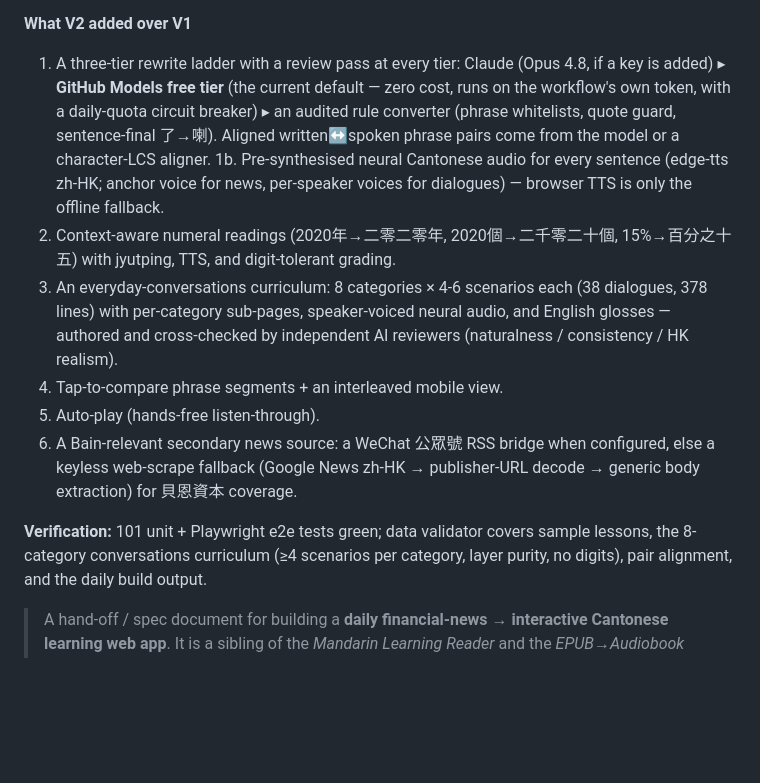
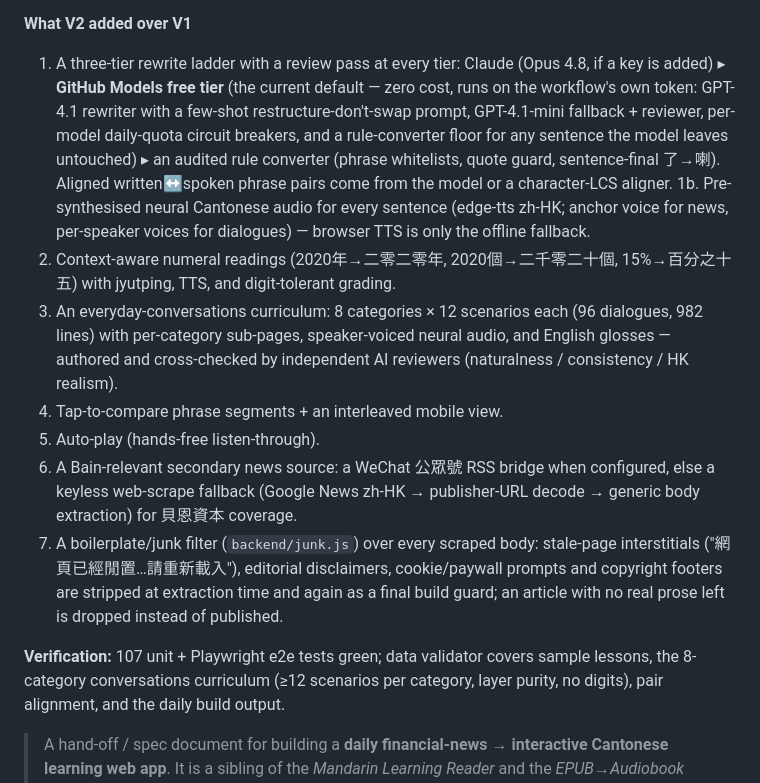
Before and after one commit to lyhjeremy/cantonese-learner-v2, a Markdown page: CANTONESE_FINANCE_LEARNER_OVERVIEW.md, the part around one of its changes. Drawn GitHub-style; blank space fills up the shorter version.

```diff
--- a/CANTONESE_FINANCE_LEARNER_OVERVIEW.md
+++ b/CANTONESE_FINANCE_LEARNER_OVERVIEW.md
@@ -23,17 +23,19 @@ kept for the original rationale.
 **What V2 added over V1**
 1. A three-tier rewrite ladder with a review pass at every tier: Claude
    (Opus 4.8, if a key is added) ▸ **GitHub Models free tier** (the current
-   default — zero cost, runs on the workflow's own token, with a daily-quota
-   circuit breaker) ▸ an audited rule converter (phrase whitelists, quote
-   guard, sentence-final 了→喇). Aligned written↔spoken phrase pairs come from
-   the model or a character-LCS aligner.
+   default — zero cost, runs on the workflow's own token: GPT-4.1 rewriter
+   with a few-shot restructure-don't-swap prompt, GPT-4.1-mini fallback +
+   reviewer, per-model daily-quota circuit breakers, and a rule-converter
+   floor for any sentence the model leaves untouched) ▸ an audited rule
+   converter (phrase whitelists, quote guard, sentence-final 了→喇). Aligned
+   written↔spoken phrase pairs come from the model or a character-LCS aligner.
 1b. Pre-synthesised neural Cantonese audio for every sentence (edge-tts zh-HK;
    anchor voice for news, per-speaker voices for dialogues) — browser TTS is
    only the offline fallback.
 2. Context-aware numeral readings (2020年→二零二零年, 2020個→二千零二十個,
    15%→百分之十五) with jyutping, TTS, and digit-tolerant grading.
-3. An everyday-conversations curriculum: 8 categories × 4-6 scenarios each
-   (38 dialogues, 378 lines) with per-category sub-pages, speaker-voiced
+3. An everyday-conversations curriculum: 8 categories × 12 scenarios each
+   (96 dialogues, 982 lines) with per-category sub-pages, speaker-voiced
    neural audio, and English glosses — authored and cross-checked by
    independent AI reviewers (naturalness / consistency / HK realism).
 4. Tap-to-compare phrase segments + an interleaved mobile view.
@@ -41,9 +43,14 @@ kept for the original rationale.
 6. A Bain-relevant secondary news source: a WeChat 公眾號 RSS bridge when
    configured, else a keyless web-scrape fallback (Google News zh-HK →
    publisher-URL decode → generic body extraction) for 貝恩資本 coverage.
+7. A boilerplate/junk filter (`backend/junk.js`) over every scraped body:
+   stale-page interstitials ("網頁已經閒置…請重新載入"), editorial
+   disclaimers, cookie/paywall prompts and copyright footers are stripped at
+   extraction time and again as a final build guard; an article with no real
+   prose left is dropped instead of published.
 
-**Verification:** 101 unit + Playwright e2e tests green; data validator covers
-sample lessons, the 8-category conversations curriculum (≥4 scenarios per
+**Verification:** 107 unit + Playwright e2e tests green; data validator covers
+sample lessons, the 8-category conversations curriculum (≥12 scenarios per
 category, layer purity, no digits), pair alignment, and the daily build output.
 
 > A hand-off / spec document for building a **daily financial-news → interactive
```
Also changed, not shown: other parts of CANTONESE_FINANCE_LEARNER_OVERVIEW.md (+1 -1 lines), README.md (+47 -25 lines), docs/list-dark.png, docs/list-light.png, docs/reader-dark.png, docs/reader-light.png, 13 other files.
